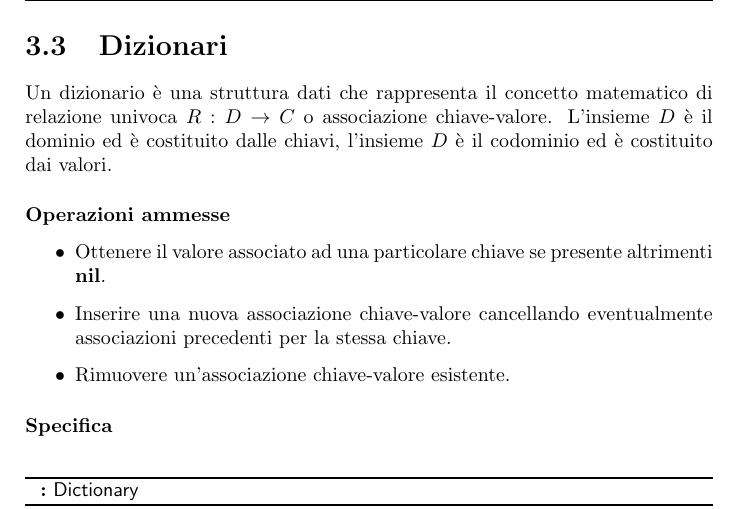
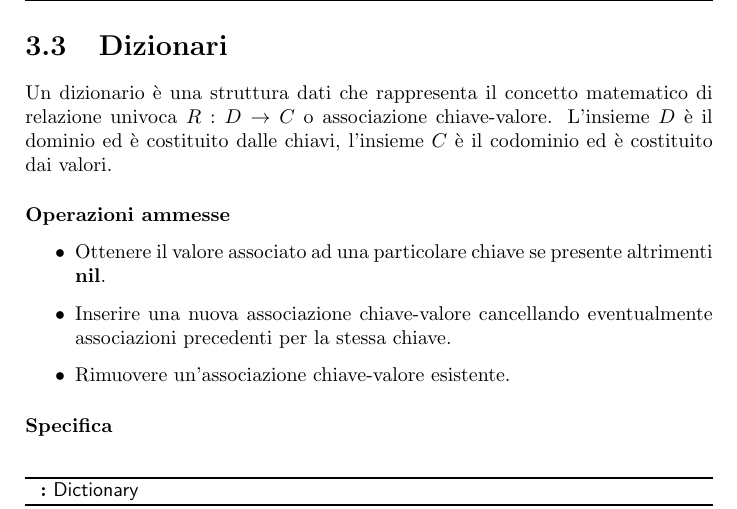
Before and after one commit to giacThePhantom/AlgoritmiStruttureDati, a LaTeX thesis (Principal.tex, which reads 03_StruttureDati.tex): part of page 28 of 85, cut so that both start at the same text. Compiled offline with pdfLaTeX.

Commit message:
Update 03_StruttureDati.tex

```diff
--- a/03_StruttureDati.tex
+++ b/03_StruttureDati.tex
@@ -144,7 +144,7 @@ tra i valori sar\`a dato dall'eventuale relazione d'ordine definita sul tipo di
 \end{algorithm}
 \section{Dizionari}
 Un dizionario \`e una struttura dati che rappresenta il concetto matematico di relazione univoca $R:D\rightarrow C$ o associazione chiave-valore. L'insieme
-$D$ \`e il dominio ed \`e costituito dalle chiavi, l'insieme $D$ \`e il codominio ed \`e costituito dai valori.
+$D$ \`e il dominio ed \`e costituito dalle chiavi, l'insieme $C$ \`e il codominio ed \`e costituito dai valori.
 \subsubsection{Operazioni ammesse}
 \begin{itemize}
 \item Ottenere il valore associato ad una particolare chiave se presente altrimenti \textbf{nil}.
```
